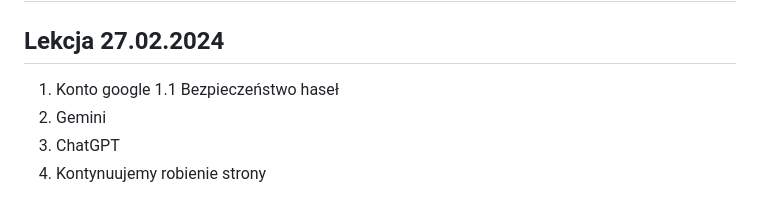
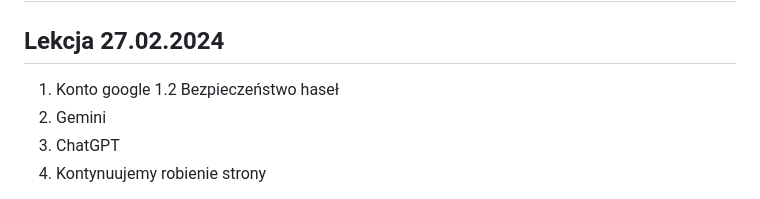
Before and after one commit to Anteklantek/lessons, a Markdown page: README.md, the part around the change. Rendered like a GitHub page.

```diff
--- a/README.md
+++ b/README.md
@@ -2,7 +2,7 @@
 
 ## Lekcja 27.02.2024
 1. Konto google
-  1.1 Bezpieczeństwo haseł
+1.2 Bezpieczeństwo haseł
 3. Gemini
 4. ChatGPT
 5. Kontynuujemy robienie strony
```
